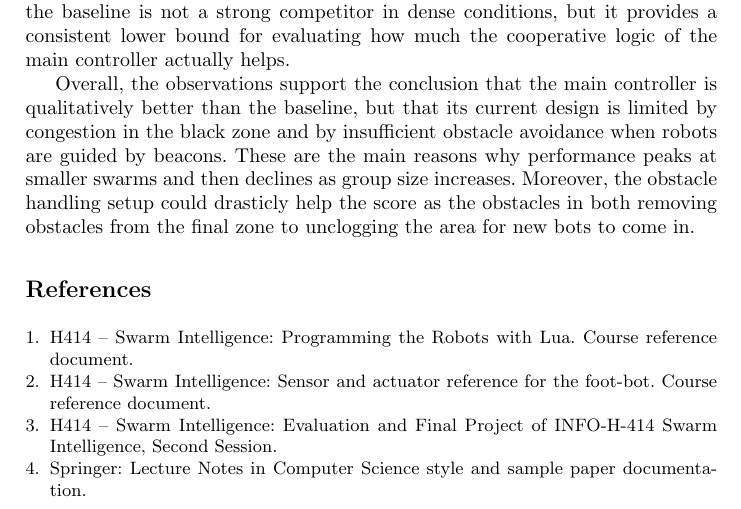
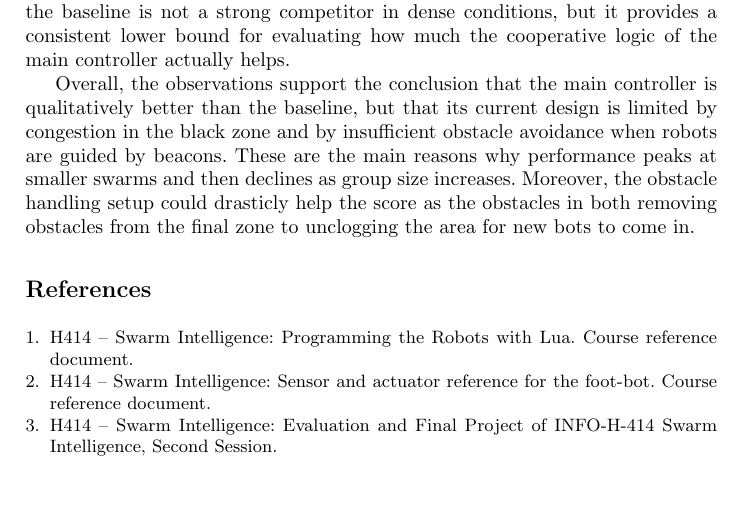
Before and after one commit to ldevroye/swarm_intelligence, a LaTeX paper (report/report.tex): part of page 9 of 9, cut so that both start at the same text. Compiled offline with pdfLaTeX.

Commit message:
[ADD] final .zip

```diff
--- a/report/report.tex
+++ b/report/report.tex
@@ -316,8 +316,5 @@ H414 -- Swarm Intelligence: Sensor and actuator reference for the foot-bot. Cour
 
 \bibitem{projectbrief}
 H414 -- Swarm Intelligence: Evaluation and Final Project of INFO-H-414 Swarm Intelligence, Second Session.
-
-\bibitem{llncs}
-Springer: Lecture Notes in Computer Science style and sample paper documentation.
 \end{thebibliography}
 \end{document}
```
Also changed, not shown: 1 other file.
